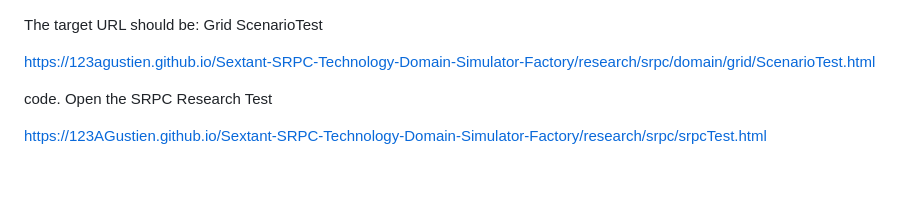
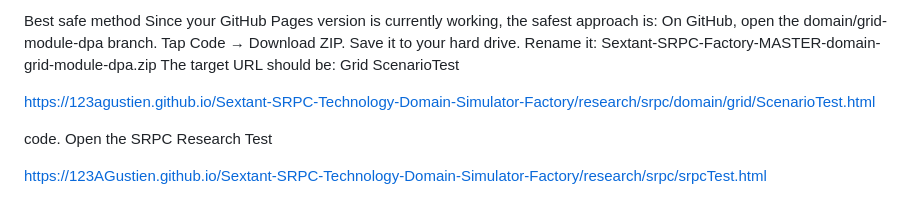
Before and after one commit to 123AGustien/Sextant-Protocol-Founder-Simulator, a Markdown page: README.md, the part around the change. GitHub-like rendering; blank space fills up the shorter version.

```diff
--- a/README.md
+++ b/README.md
@@ -1,4 +1,10 @@
-
+Best safe method
+Since your GitHub Pages version is currently working, the safest approach is:
+On GitHub, open the domain/grid-module-dpa branch.
+Tap Code → Download ZIP.
+Save it to your hard drive.
+Rename it:
+Sextant-SRPC-Factory-MASTER-domain-grid-module-dpa.zip
 The target URL should be:
 Grid ScenarioTest
 
```
